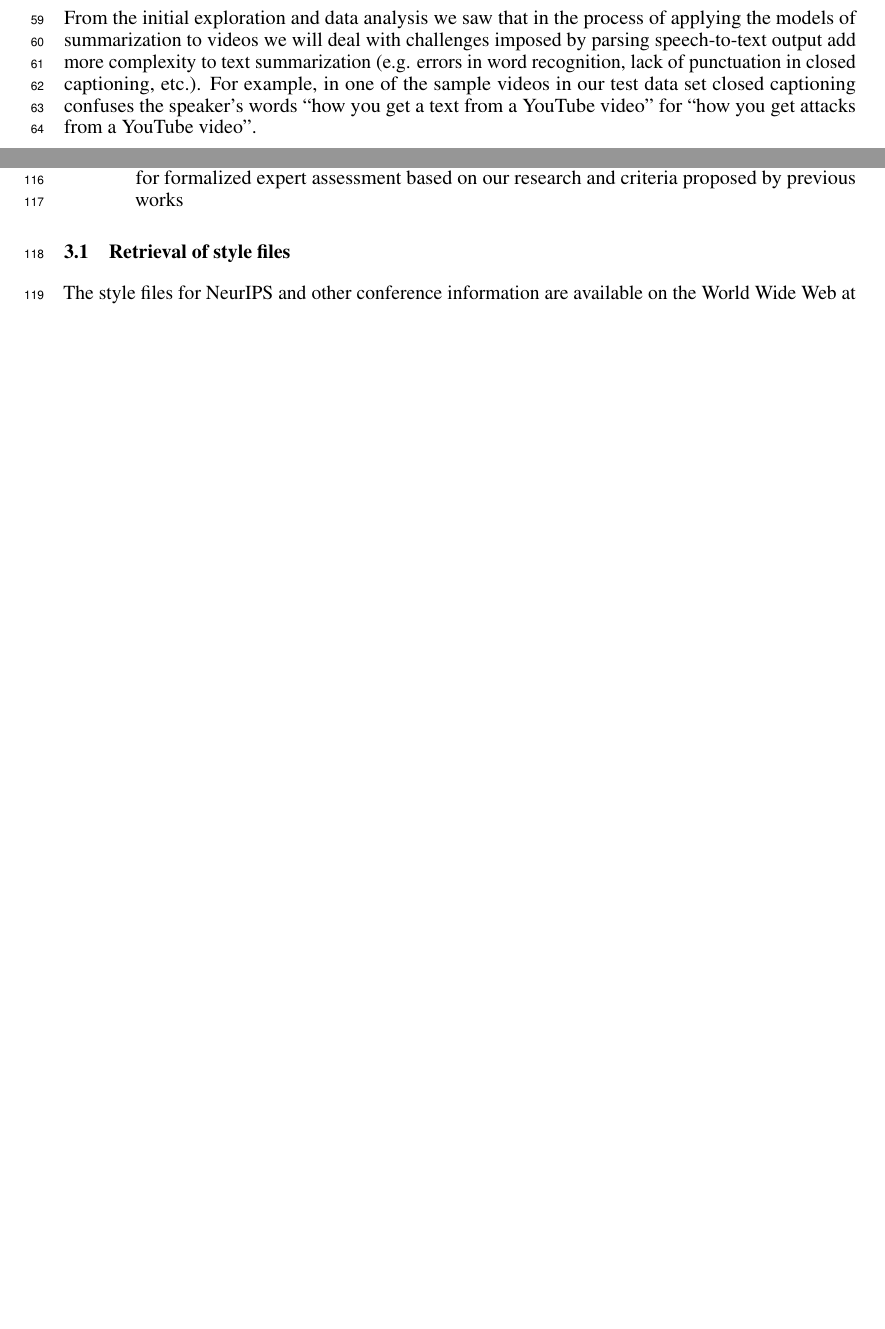
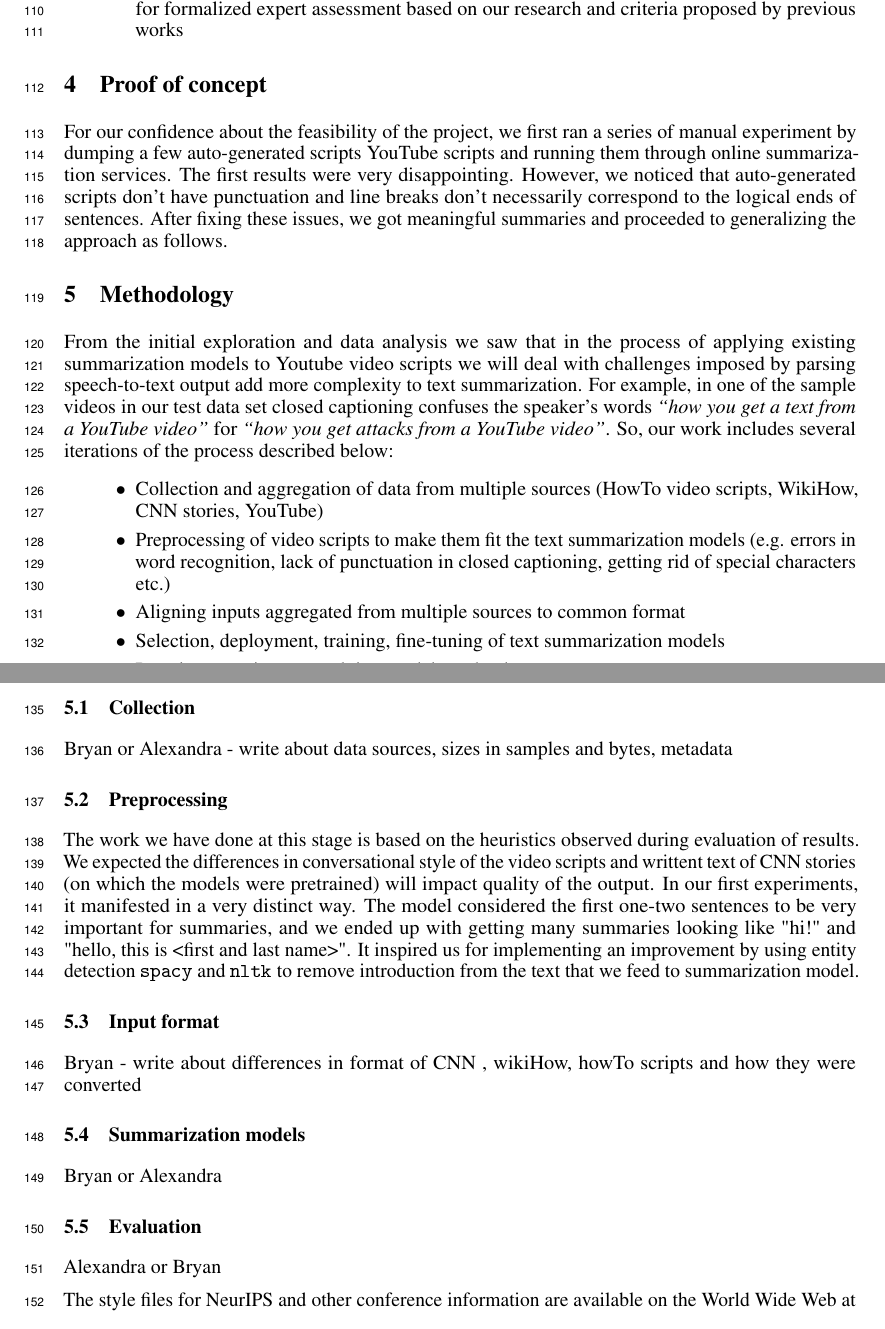
Before and after one commit to alebryvas/berk266, a LaTeX paper (paper/draft/neurips_2020.tex): two parts of pages 2 and 3 of 8 before the commit and two parts of pages 3 and 4 of 9 after it, joined at a grey line, cut so that both start at the same text, the shorter picture padded with empty space. The pictures show the PDF file paper/draft/neurips_2020.pdf that the author committed with the source.

Commit message:
Methodology

```diff
--- a/paper/draft/neurips_2020.tex
+++ b/paper/draft/neurips_2020.tex
@@ -130,5 +128,13 @@ In our work we set the following goals:
 \item Augment ROUGE metrics [Chin-Yew Lin] for evaluation of the results with a framework for formalized expert assessment based on our research and criteria proposed by previous works
 \end{itemize}
 
+\section{Proof of concept}
+For our confidence about the feasibility of the project, we first ran a series of manual experiment by dumping a few auto-generated scripts YouTube scripts and running them through online summarization services. The first results were very disappointing. However, we noticed that auto-generated scripts don't have punctuation and line breaks don't necessarily correspond to the logical ends of sentences. After fixing these issues, we got meaningful summaries and proceeded to generalizing the approach as follows.
 
-\subsection{Retrieval of style files}
+\section{Methodology}
+
+From the initial exploration and data analysis we saw that in the process of applying existing summarization models to Youtube video scripts  we will deal with challenges imposed by parsing speech-to-text output add more complexity to text summarization. For example, in one of the sample videos in our test data set closed captioning confuses the speaker’s words \emph{“how you get a text from a YouTube video”} for  \emph{“how you get attacks from a YouTube video”}. So, our work includes several iterations of the process described below:
+\begin{itemize}
+\item Collection and aggregation of data from multiple sources (HowTo video scripts, WikiHow, CNN stories, YouTube)
+\item Preprocessing of video scripts to make them fit the text summarization models (e.g. errors in word recognition, lack of punctuation in closed captioning, getting rid of special characters etc.)
+\item Aligning inputs aggregated from multiple sources  to common format
@@ -135,3 +144,20 @@ In our work we set the following goals:
+\end{itemize}
+
+\subsection{Collection}
+Bryan or Alexandra - write about data sources, sizes in samples and bytes, metadata
+
+\subsection{Preprocessing}
+The work we have done at this stage is based on the heuristics observed during evaluation of results. We expected the differences in conversational style of the video scripts and writtent text of CNN stories (on which the models were pretrained) will impact quality of the output. In our first experiments, it manifested in a very distinct way. The model considered the first one-two sentences to be very important for summaries, and we ended up with getting many summaries looking like "hi!" and "hello, this is <first and last name>". It inspired us for implementing an improvement by using entity detection   \verb+spacy+ and \verb+nltk+ to remove introduction from the text that we feed to summarization model.
+
+\subsection{Input format}
+Bryan - write about differences in format of CNN , wikiHow, howTo scripts and how they were converted
+
+\subsection{Summarization models}
+Bryan or Alexandra
+
+\subsection{Evaluation}
+Alexandra or Bryan
+
 
 The style files for NeurIPS and other conference information are available on
 the World Wide Web at
```
Also changed, not shown: paper/draft/neurips_2020.pdf, paper/draft/neurips_2020.tex (5 more changed lines).
